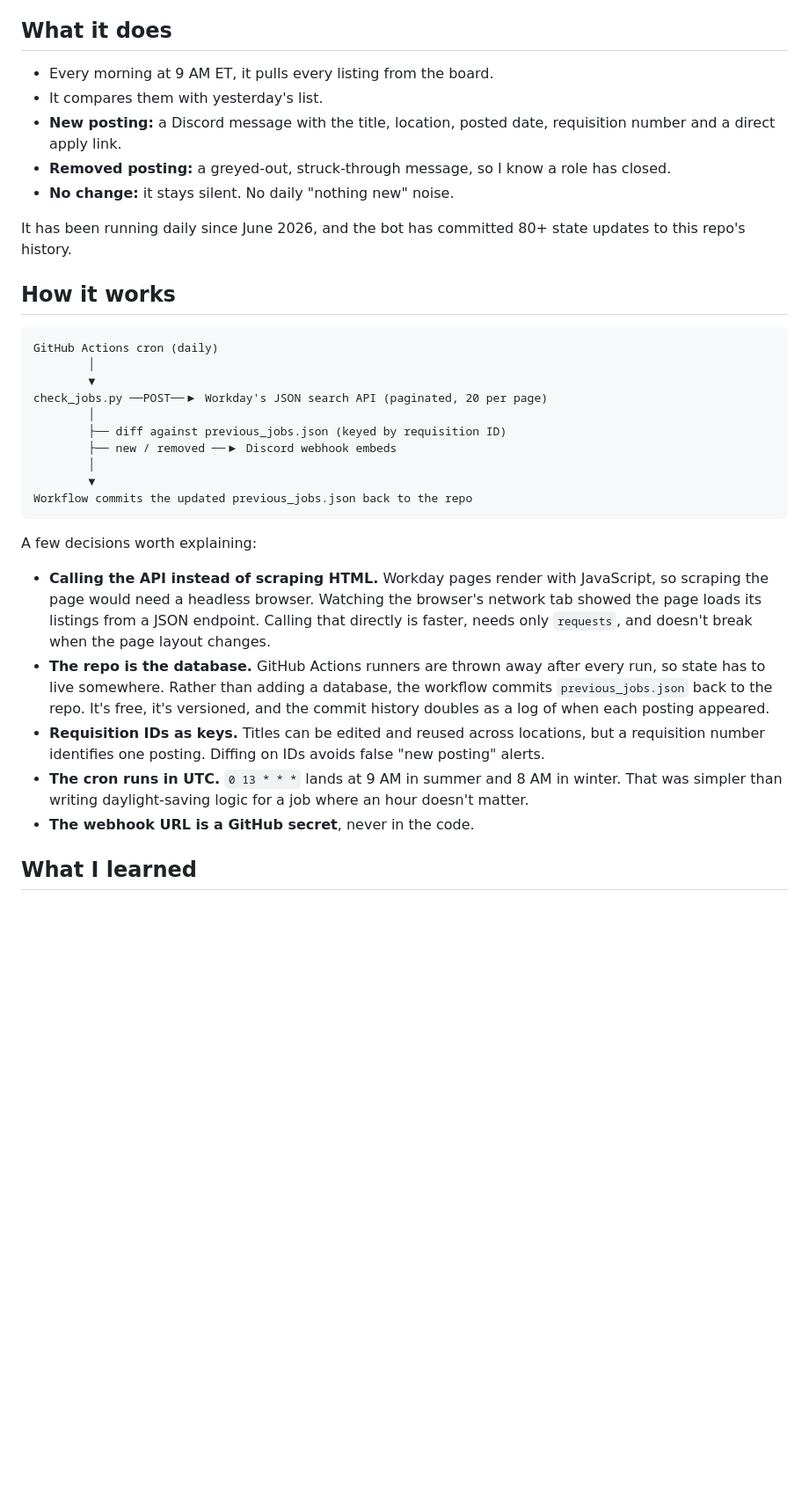
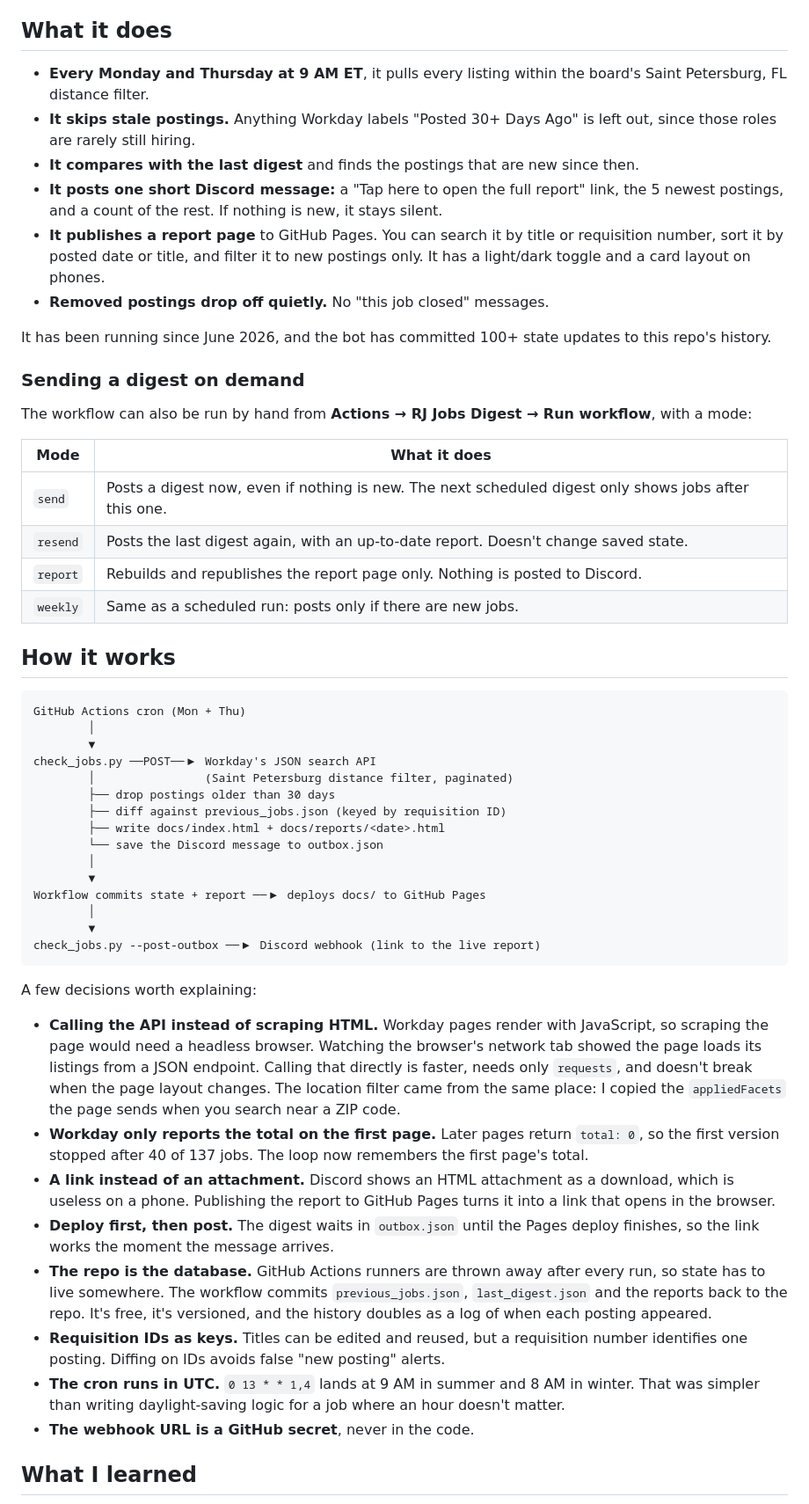
Before and after one commit to tanthai028/RJTracker, a Markdown page: README.md, the part around one of its changes. Shown at 88% size. GitHub-like rendering; blank space fills up the shorter version.

````diff
--- a/README.md
+++ b/README.md
@@ -16,35 +22,55 @@ I set myself a few rules: it had to be free, it had to run without my laptop bei
 
 ## What it does
 
-- Every morning at 9 AM ET, it pulls every listing from the board.
-- It compares them with yesterday's list.
-- **New posting:** a Discord message with the title, location, posted date, requisition number and a direct apply link.
-- **Removed posting:** a greyed-out, struck-through message, so I know a role has closed.
-- **No change:** it stays silent. No daily "nothing new" noise.
+- **Every Monday and Thursday at 9 AM ET**, it pulls every listing within the board's Saint Petersburg, FL distance filter.
+- **It skips stale postings.** Anything Workday labels "Posted 30+ Days Ago" is left out, since those roles are rarely still hiring.
+- **It compares with the last digest** and finds the postings that are new since then.
+- **It posts one short Discord message:** a "Tap here to open the full report" link, the 5 newest postings, and a count of the rest. If nothing is new, it stays silent.
+- **It publishes a report page** to GitHub Pages. You can search it by title or requisition number, sort it by posted date or title, and filter it to new postings only. It has a light/dark toggle and a card layout on phones.
+- **Removed postings drop off quietly.** No "this job closed" messages.
 
-It has been running daily since June 2026, and the bot has committed 80+ state updates to this repo's history.
+It has been running since June 2026, and the bot has committed 100+ state updates to this repo's history.
+
+### Sending a digest on demand
+
+The workflow can also be run by hand from **Actions → RJ Jobs Digest → Run workflow**, with a mode:
+
+| Mode | What it does |
+|---|---|
+| `send` | Posts a digest now, even if nothing is new. The next scheduled digest only shows jobs after this one. |
+| `resend` | Posts the last digest again, with an up-to-date report. Doesn't change saved state. |
+| `report` | Rebuilds and republishes the report page only. Nothing is posted to Discord. |
+| `weekly` | Same as a scheduled run: posts only if there are new jobs. |
 
 ## How it works
 
 ```
-GitHub Actions cron (daily)
+GitHub Actions cron (Mon + Thu)
         │
         ▼
-check_jobs.py ──POST──▶ Workday's JSON search API (paginated, 20 per page)
-        │
+check_jobs.py ──POST──▶ Workday's JSON search API
+        │                (Saint Petersburg distance filter, paginated)
+        ├── drop postings older than 30 days
         ├── diff against previous_jobs.json (keyed by requisition ID)
-        ├── new / removed ──▶ Discord webhook embeds
+        ├── write docs/index.html + docs/reports/<date>.html
+        └── save the Discord message to outbox.json
         │
         ▼
-Workflow commits the updated previous_jobs.json back to the repo
+Workflow commits state + report ──▶ deploys docs/ to GitHub Pages
+        │
+        ▼
+check_jobs.py --post-outbox ──▶ Discord webhook (link to the live report)
 ```
 
 A few decisions worth explaining:
 
-- **Calling the API instead of scraping HTML.** Workday pages render with JavaScript, so scraping the page would need a headless browser. Watching the browser's network tab showed the page loads its listings from a JSON endpoint. Calling that directly is faster, needs only `requests`, and doesn't break when the page layout changes.
-- **The repo is the database.** GitHub Actions runners are thrown away after every run, so state has to live somewhere. Rather than adding a database, the workflow commits `previous_jobs.json` back to the repo. It's free, it's versioned, and the commit history doubles as a log of when each posting appeared.
-- **Requisition IDs as keys.** Titles can be edited and reused across locations, but a requisition number identifies one posting. Diffing on IDs avoids false "new posting" alerts.
-- **The cron runs in UTC.** `0 13 * * *` lands at 9 AM in summer and 8 AM in winter. That was simpler than writing daylight-saving logic for a job where an hour doesn't matter.
+- **Calling the API instead of scraping HTML.** Workday pages render with JavaScript, so scraping the page would need a headless browser. Watching the browser's network tab showed the page loads its listings from a JSON endpoint. Calling that directly is faster, needs only `requests`, and doesn't break when the page layout changes. The location filter came from the same place: I copied the `appliedFacets` the page sends when you search near a ZIP code.
+- **Workday only reports the total on the first page.** Later pages return `total: 0`, so the first version stopped after 40 of 137 jobs. The loop now remembers the first page's total.
+- **A link instead of an attachment.** Discord shows an HTML attachment as a download, which is useless on a phone. Publishing the report to GitHub Pages turns it into a link that opens in the browser.
+- **Deploy first, then post.** The digest waits in `outbox.json` until the Pages deploy finishes, so the link works the moment the message arrives.
+- **The repo is the database.** GitHub Actions runners are thrown away after every run, so state has to live somewhere. The workflow commits `previous_jobs.json`, `last_digest.json` and the reports back to the repo. It's free, it's versioned, and the history doubles as a log of when each posting appeared.
+- **Requisition IDs as keys.** Titles can be edited and reused, but a requisition number identifies one posting. Diffing on IDs avoids false "new posting" alerts.
+- **The cron runs in UTC.** `0 13 * * 1,4` lands at 9 AM in summer and 8 AM in winter. That was simpler than writing daylight-saving logic for a job where an hour doesn't matter.
 - **The webhook URL is a GitHub secret**, never in the code.
 
 ## What I learned
````
Also changed, not shown: other parts of README.md (+35 -19 lines), docs/screenshots/report-desktop.png (added), docs/screenshots/report-phone-dark.png (added).
